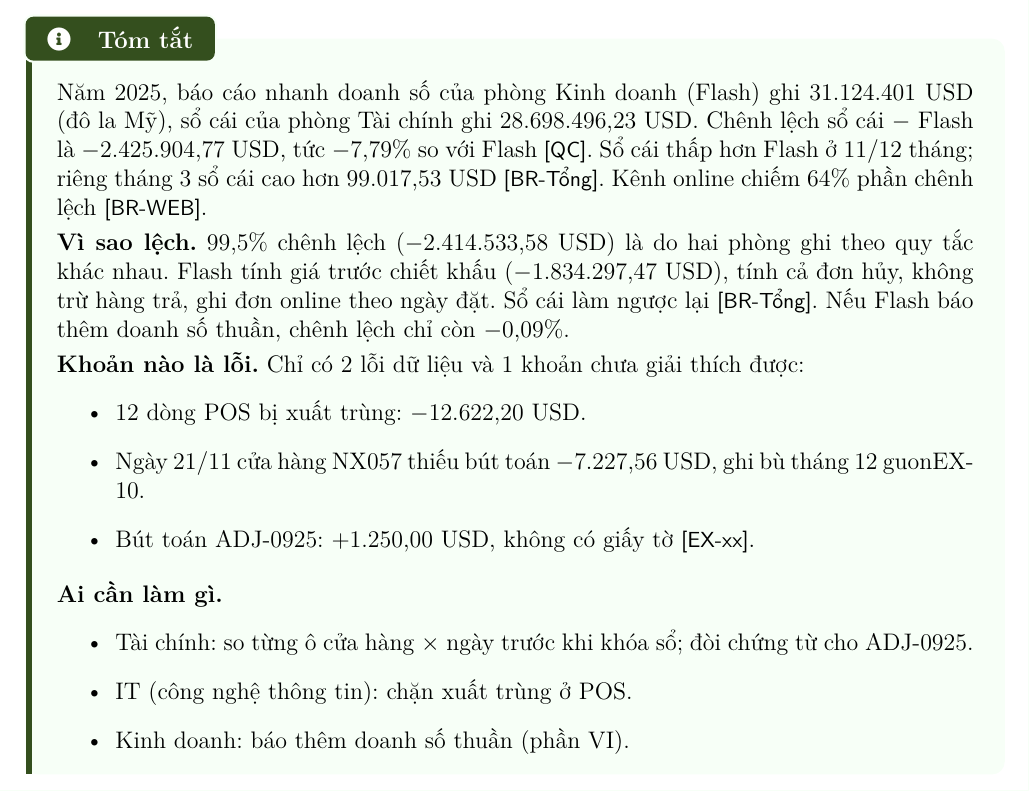
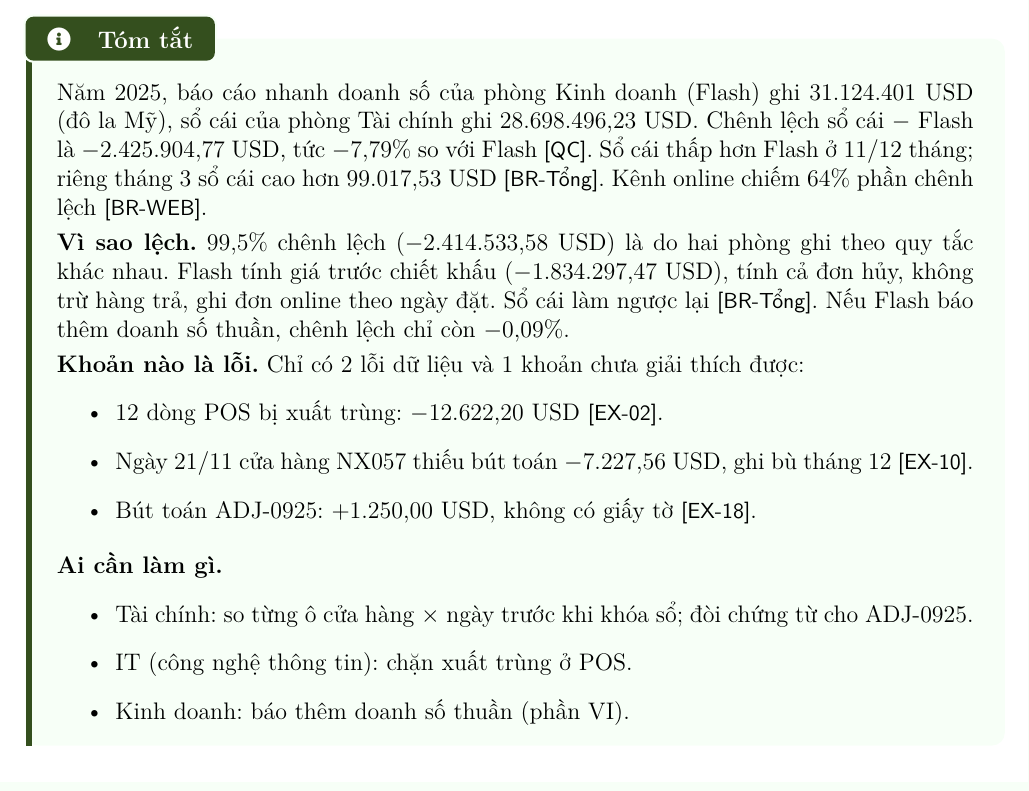
Before and after one commit to AIVIETNAM-AIO-JishaUyen/nexa-home-revenue-recon, a LaTeX document (report/main.tex, which reads report/sections/00_tom_tat.tex): part of page 1 of 38, cut so that both start at the same text. Compiled offline with pdfLaTeX.

Commit message:
conclusions: fix source tags in the summary box
Co-Authored-By: Claude Opus 5.5 <noreply@anthropic.com>

```diff
--- a/report/sections/00_tom_tat.tex
+++ b/report/sections/00_tom_tat.tex
@@ -8,10 +8,9 @@ Năm 2025, báo cáo nhanh doanh số của phòng Kinh doanh (Flash) ghi \SoFla
 \smallskip
 \noindent\textbf{Khoản nào là lỗi.} Chỉ có 2 lỗi dữ liệu và 1 khoản chưa giải thích được:
 \begin{itemize}
-  \item 12 dòng POS bị xuất trùng: \SoNhomLoi{} USD.
-  \item Ngày 21/11 cửa hàng NX057 thiếu bút toán \SoNXNamBayLech{} USD, ghi bù tháng 12
-guon{EX-10}.
-  \item Bút toán ADJ-0925: +\SoNhomChuaGT{} USD, không có giấy tờ \nguon{EX-xx}.
+  \item 12 dòng POS bị xuất trùng: \SoNhomLoi{} USD \nguon{EX-02}.
+  \item Ngày 21/11 cửa hàng NX057 thiếu bút toán \SoNXNamBayLech{} USD, ghi bù tháng 12 \nguon{EX-10}.
+  \item Bút toán ADJ-0925: +\SoNhomChuaGT{} USD, không có giấy tờ \nguon{EX-18}.
 \end{itemize}
 
 \smallskip
```
Also changed, not shown: report/main.pdf.
